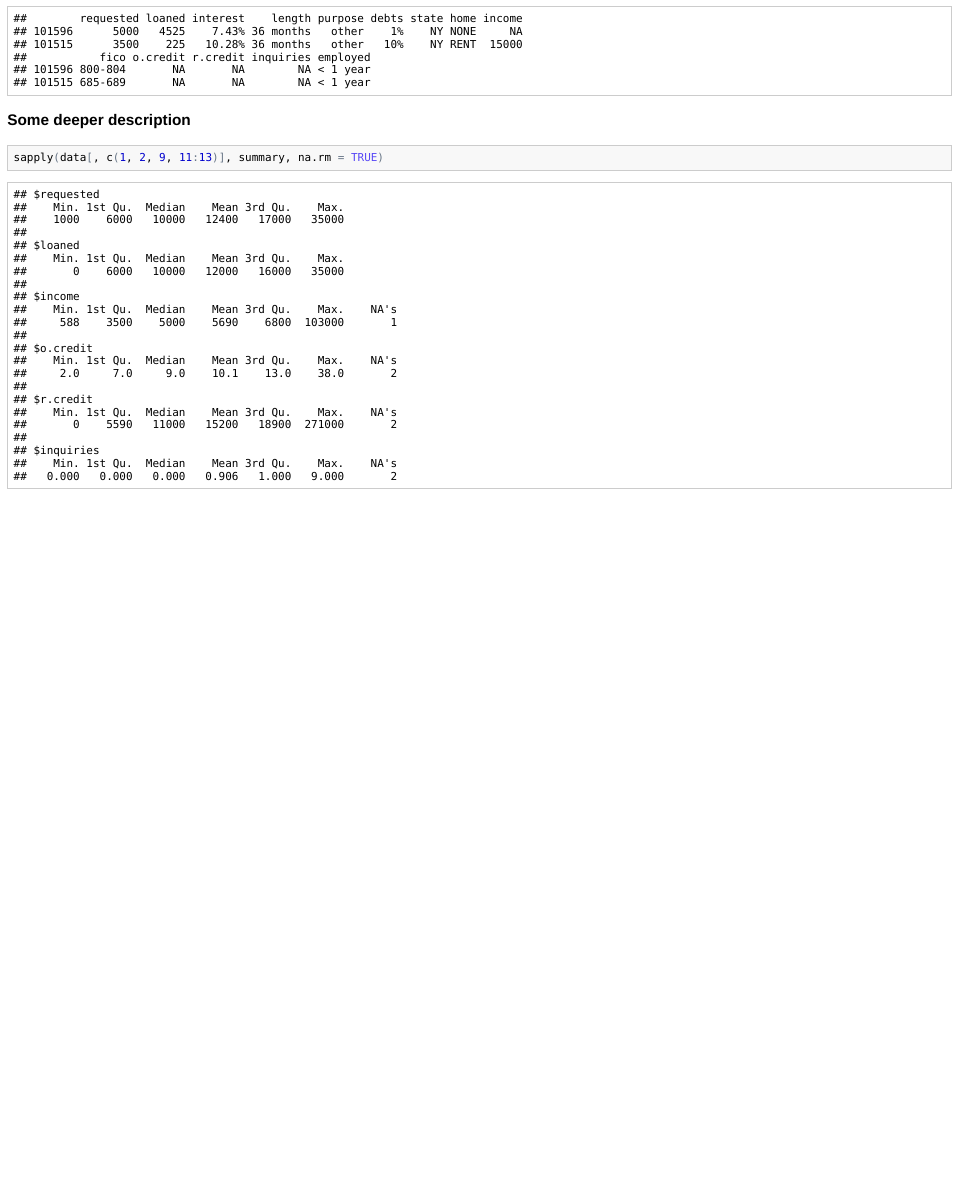
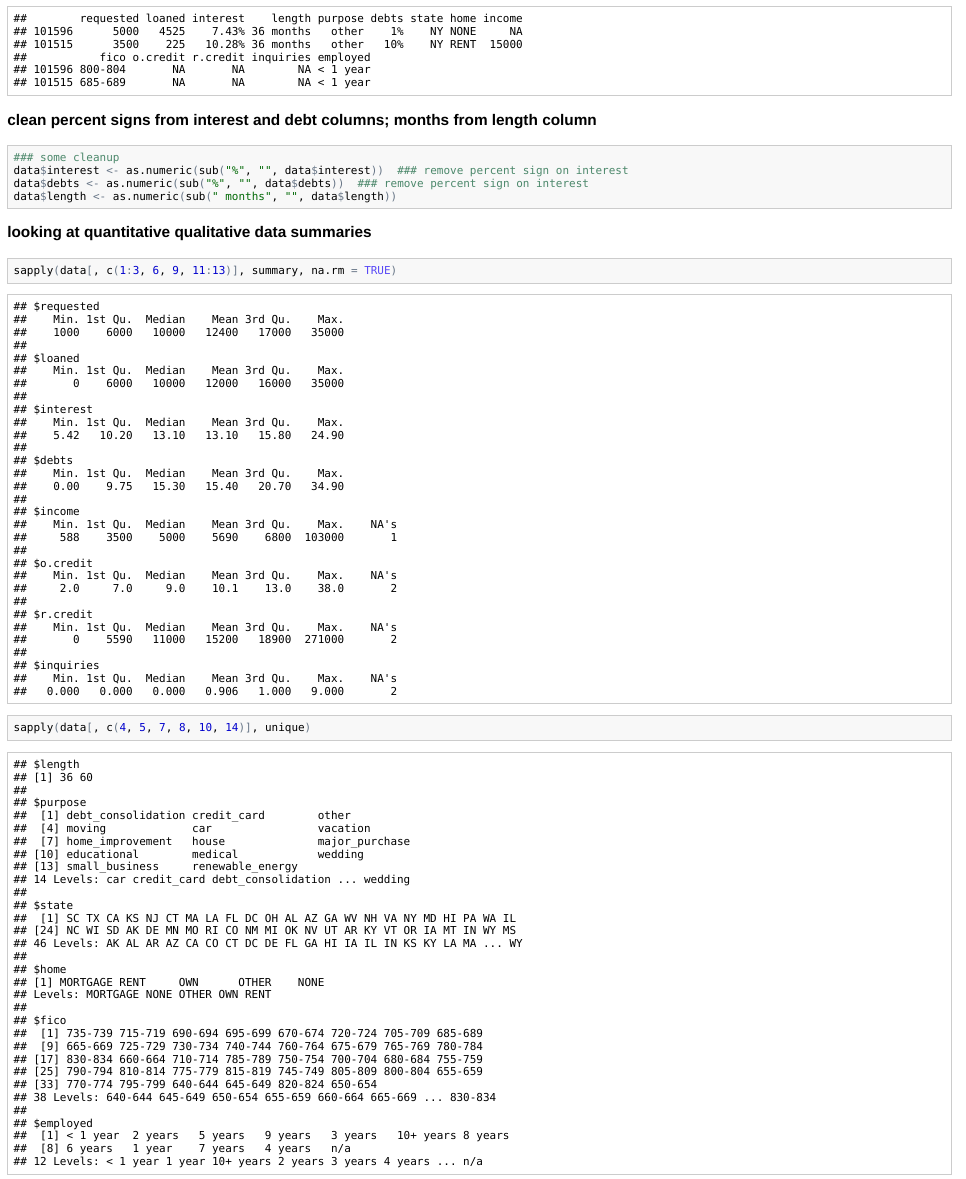
Before and after one commit to teleak/Assignment1, an R Markdown document (Rproject/Describe/Notebook/import.and.description.rmd): the page in a window 1100 px wide, from 1770 px down. The pictures show the output file Rproject/Describe/Notebook/import.and.description.html that the author committed with the source, opened offline.

Commit message:
2nd commit

````diff
--- a/Rproject/Describe/Notebook/import.and.description.rmd
+++ b/Rproject/Describe/Notebook/import.and.description.rmd
@@ -27,8 +27,16 @@ apply(data, 2, function(col) length(which(is.na(col)))) ### shows count of NA va
 apply(data, 2, function(col) length(which(col == ""))) ### shows count of blank values by column
 (has.na<-data[!(complete.cases(data)),]) ### rows with NA data
 ```
+### clean percent signs from interest and debt columns; months from length column
+```{r, cleaning.cols}
+### some cleanup
+data$interest<-as.numeric(sub("%", "", data$interest)) ### remove percent sign on interest
+data$debts<-as.numeric(sub("%", "", data$debts)) ### remove percent sign on interest
+data$length<-as.numeric(sub(" months", "", data$length)) ### strip "months" text off of months column
+```
 
-### Some deeper description
-```{r, describeIII,}
-sapply(data[ ,c(1, 2, 9, 11:13)], summary, na.rm=TRUE)
+### looking at quantitative qualitative data summaries
+```{r, colsummaries}
+sapply(data[ ,c(1:3, 6, 9, 11:13)], summary, na.rm=TRUE)
+sapply(data[ , c(4, 5, 7, 8, 10, 14)], unique)
 ```
````
Also changed, not shown: Rproject/Describe/Rcode/import.and.description.R (+7 -8 lines), Rproject/Describe/.RData (added), Rproject/Describe/Notebook/import.and.description.html, Rproject/Describe/Notebook/import.and.description.md.
